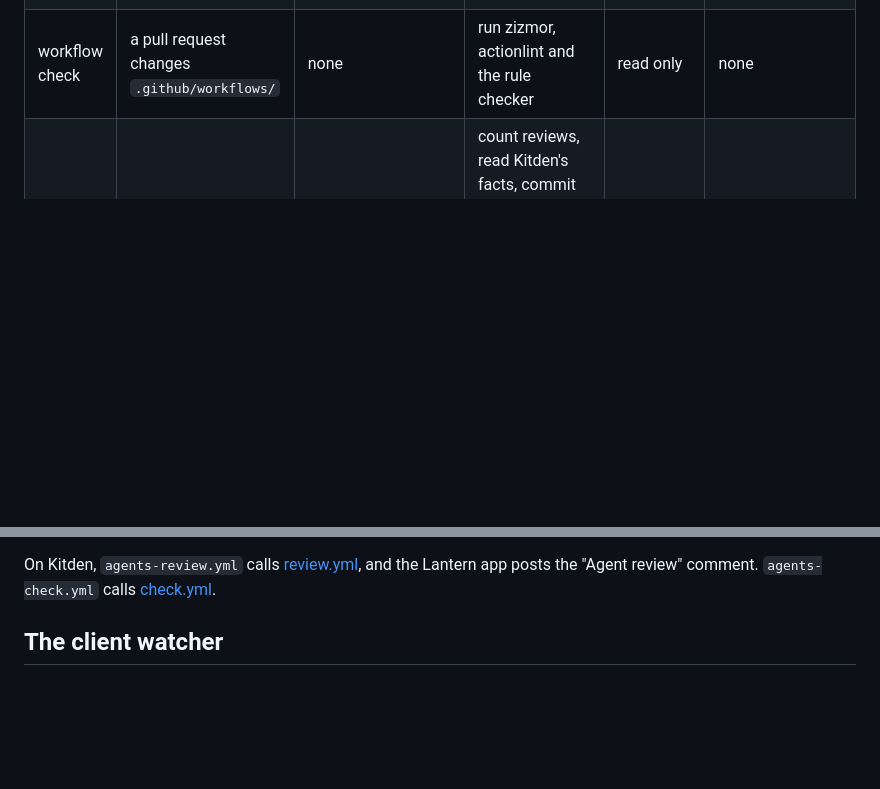
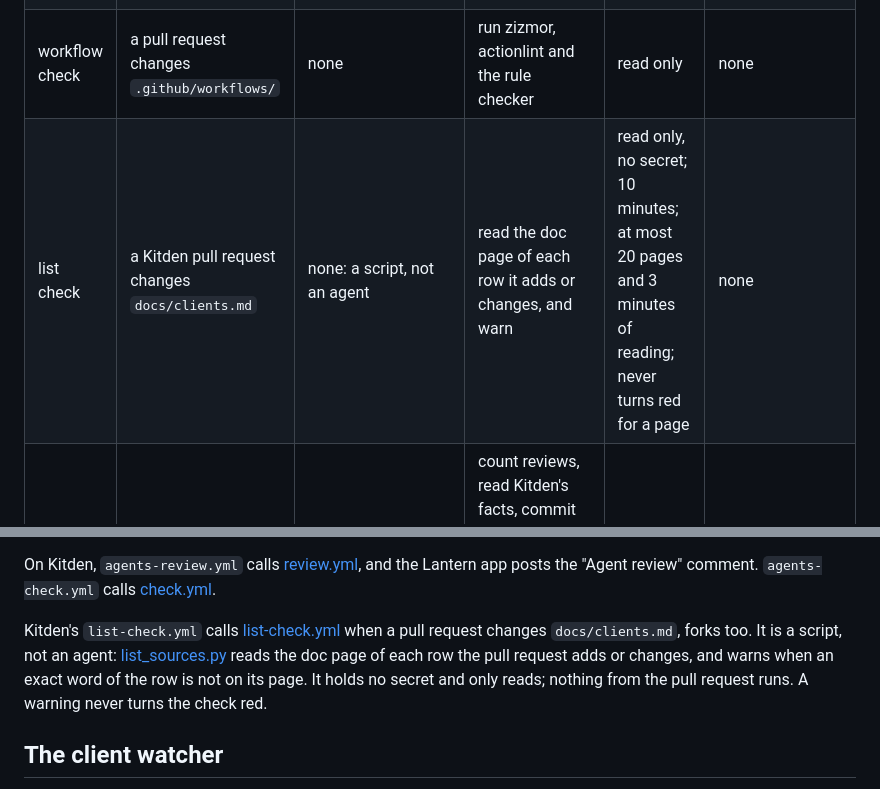
Before and after one commit to KonstantinStarovoytov/kitden-sdlc, a Markdown page: docs/agents.md, 2 parts joined by grey strips. Rendered like a GitHub page; blank space fills up the shorter version.

```diff
--- a/docs/agents.md
+++ b/docs/agents.md
@@ -10,6 +10,7 @@ do and its limits. Every workflow that runs an agent follows [RULES.md](../RULES
 | `claude` reviewer | a pull request opens or changes | Claude Sonnet or Opus, picked by [the review tasks](../evals/README.md) | read the checkout, write findings | see below | `AGENTS_ENABLED` and `REVIEW_LIVE`, in Kitden |
 | `luna` reviewer | the same | GPT-6 Luna | read in a sandbox with no network, answer with findings | see below | the same |
 | workflow check | a pull request changes `.github/workflows/` | none | run zizmor, actionlint and the rule checker | read only | none |
+| list check | a Kitden pull request changes `docs/clients.md` | none: a script, not an agent | read the doc page of each row it adds or changes, and warn | read only, no secret; 10 minutes; at most 20 pages and 3 minutes of reading; never turns red for a page | none |
 | the desk | every day at 06:41 UTC, or by hand | none | count reviews, read Kitden's facts, commit `numbers.md`, `numbers.json` and `desk.json` to the `numbers` branch; a second job shows `desk.json` as the issue "Kitden desk" in Kitden, as Lantern | no model, no pull request code; 10 and 5 minutes, one run at a time | `AGENTS_ENABLED`, in kitden-sdlc, for the issue only: the numbers update without it |
 | client watcher | every day at 05:17 UTC, or by hand | Claude Sonnet 5.5 at effort medium, on `ANTHROPIC_API_KEY` | read client release notes and docs; a job without the model opens issues in Kitden as Lantern and commits the memory to the `watch` branch | 15 minutes per job, 60 model calls, one run at a time | `AGENTS_ENABLED` and `WATCH_LIVE`, in kitden-sdlc |
 | release prep | the owner runs it by hand in Kitden | Claude, the model Kitden's caller names | read the checkout and the release context; write the notes, the README, the guide, the policy files and the plugin README to one output folder; scripts check them, and the model gets one pass to fix what they find; jobs without the model set the version, record the README pictures and open the release pull request as the release app (a draft when a problem is left) | two agent jobs with the same read-only tools: 25 minutes and 60 turns, then 10 minutes and 15 turns; one run at a time; it does not start while a release pull request is open or three bot pull requests wait, and stops when the branch `prepare-vX.Y.Z` exists | `AGENTS_ENABLED`, in Kitden; started by hand |
@@ -101,6 +102,12 @@ request. The reviewers only comment: they never approve and never block
 On Kitden, `agents-review.yml` calls [review.yml](../.github/workflows/review.yml), and the
 Lantern app posts the "Agent review" comment. `agents-check.yml` calls
 [check.yml](../.github/workflows/check.yml).
+
+Kitden's `list-check.yml` calls [list-check.yml](../.github/workflows/list-check.yml) when a pull
+request changes `docs/clients.md`, forks too. It is a script, not an agent:
+[list_sources.py](../scripts/list_sources.py) reads the doc page of each row the pull request adds
+or changes, and warns when an exact word of the row is not on its page. It holds no secret and
+only reads; nothing from the pull request runs. A warning never turns the check red.
 
 ## The client watcher
 
```
Also changed, not shown: README.md (+1 -1 lines), docs/images/map-pull-request-dark.png, docs/images/map-pull-request-light.png, 4 other files.
